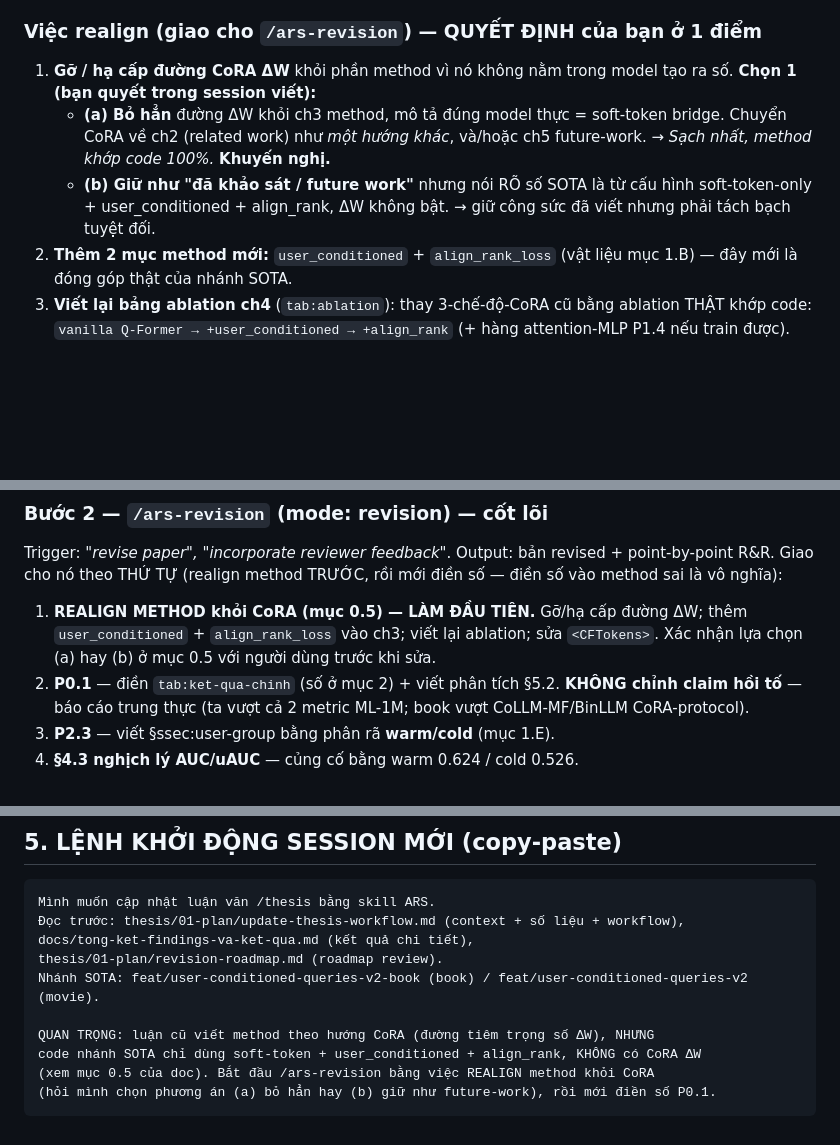
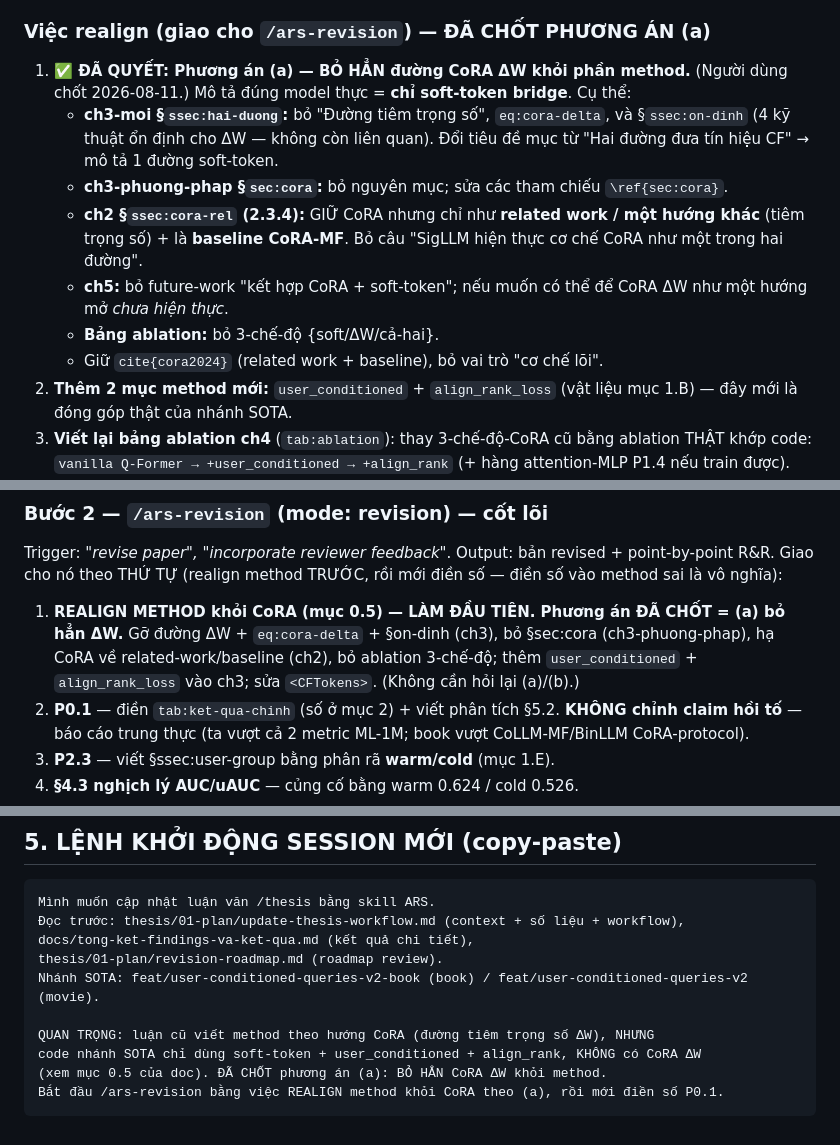
Before and after one commit to QuocBaoBuiNguyen/CoQLLM, a Markdown page: thesis/01-plan/update-thesis-workflow.md, 3 parts joined by grey strips. GitHub-like rendering; blank space fills up the shorter version.

Commit message:
docs(thesis): lock decision (a) — drop CoRA dW entirely from method
User chose option (a): remove the CoRA weight-injection path from ch3 method
(drop dW path + eq:cora-delta + stability §, remove ch3-phuong-phap §sec:cora,
demote CoRA to related-work/baseline in ch2, drop the 3-mode ablation). Doc now
states this as decided so the writing session doesn't re-ask.

Co-Authored-By: Claude Opus 4.8 (1M context) <noreply@anthropic.com>

````diff
--- a/thesis/01-plan/update-thesis-workflow.md
+++ b/thesis/01-plan/update-thesis-workflow.md
@@ -41,10 +41,14 @@ Mô tả SigLLM có **HAI đường song song** đưa CF vào LLM và đóng gó
 - **THÊM 2 đòn bẩy mà luận cũ CHƯA nhắc:** `user_conditioned` (query-shift, lever AUC) + `align_rank_loss` (BPR per-user trên CF token, lever uAUC book). Xem mục 1.B.
 - Số SOTA báo cáo (ML-1M 0.7475/0.6968, book 0.8132/0.6062) đến từ **soft-token + user_conditioned (+ align_rank cho book)**, **KHÔNG dùng CoRA ΔW**.
 
-### Việc realign (giao cho `/ars-revision`) — QUYẾT ĐỊNH của bạn ở 1 điểm
-1. **Gỡ / hạ cấp đường CoRA ΔW** khỏi phần method vì nó không nằm trong model tạo ra số. **Chọn 1 (bạn quyết trong session viết):**
-   - **(a) Bỏ hẳn** đường ΔW khỏi ch3 method, mô tả đúng model thực = soft-token bridge. Chuyển CoRA về ch2 (related work) như *một hướng khác*, và/hoặc ch5 future-work. → *Sạch nhất, method khớp code 100%.* **Khuyến nghị.**
-   - **(b) Giữ như "đã khảo sát / future work"** nhưng nói RÕ số SOTA là từ cấu hình soft-token-only + user_conditioned + align_rank, ΔW không bật. → giữ công sức đã viết nhưng phải tách bạch tuyệt đối.
+### Việc realign (giao cho `/ars-revision`) — ĐÃ CHỐT PHƯƠNG ÁN (a)
+1. **✅ ĐÃ QUYẾT: Phương án (a) — BỎ HẲN đường CoRA ΔW khỏi phần method.** (Người dùng chốt 2026-08-11.) Mô tả đúng model thực = **chỉ soft-token bridge**. Cụ thể:
+   - **ch3-moi §`ssec:hai-duong`:** bỏ "Đường tiêm trọng số", `eq:cora-delta`, và §`ssec:on-dinh` (4 kỹ thuật ổn định cho ΔW — không còn liên quan). Đổi tiêu đề mục từ "Hai đường đưa tín hiệu CF" → mô tả 1 đường soft-token.
+   - **ch3-phuong-phap §`sec:cora`:** bỏ nguyên mục; sửa các tham chiếu `\ref{sec:cora}`.
+   - **ch2 §`ssec:cora-rel` (2.3.4):** GIỮ CoRA nhưng chỉ như **related work / một hướng khác** (tiêm trọng số) + là **baseline CoRA-MF**. Bỏ câu "SigLLM hiện thực cơ chế CoRA như một trong hai đường".
+   - **ch5:** bỏ future-work "kết hợp CoRA + soft-token"; nếu muốn có thể để CoRA ΔW như một hướng mở *chưa hiện thực*.
+   - **Bảng ablation:** bỏ 3-chế-độ {soft/ΔW/cả-hai}.
+   - Giữ `cite{cora2024}` (related work + baseline), bỏ vai trò "cơ chế lõi".
 2. **Thêm 2 mục method mới:** `user_conditioned` + `align_rank_loss` (vật liệu mục 1.B) — đây mới là đóng góp thật của nhánh SOTA.
 3. **Viết lại bảng ablation ch4** (`tab:ablation`): thay 3-chế-độ-CoRA cũ bằng ablation THẬT khớp code: `vanilla Q-Former → +user_conditioned → +align_rank` (+ hàng attention-MLP P1.4 nếu train được).
 4. **Sửa ký hiệu** `<CFTokens>` → `<rec_soft_token>`/`<ItemIDList>`+`<TargetItemID>` xuyên suốt.
@@ -133,7 +137,7 @@ Mở session mới, nói rõ với Claude:
 ### Bước 2 — `/ars-revision` (mode: revision) — cốt lõi
 Trigger: *"revise paper", "incorporate reviewer feedback"*. Output: bản revised + point-by-point R&R.
 Giao cho nó theo THỨ TỰ (realign method TRƯỚC, rồi mới điền số — điền số vào method sai là vô nghĩa):
-1. **REALIGN METHOD khỏi CoRA (mục 0.5) — LÀM ĐẦU TIÊN.** Gỡ/hạ cấp đường ΔW; thêm `user_conditioned` + `align_rank_loss` vào ch3; viết lại ablation; sửa `<CFTokens>`. Xác nhận lựa chọn (a) hay (b) ở mục 0.5 với người dùng trước khi sửa.
+1. **REALIGN METHOD khỏi CoRA (mục 0.5) — LÀM ĐẦU TIÊN. Phương án ĐÃ CHỐT = (a) bỏ hẳn ΔW.** Gỡ đường ΔW + `eq:cora-delta` + §on-dinh (ch3), bỏ §sec:cora (ch3-phuong-phap), hạ CoRA về related-work/baseline (ch2), bỏ ablation 3-chế-độ; thêm `user_conditioned` + `align_rank_loss` vào ch3; sửa `<CFTokens>`. (Không cần hỏi lại (a)/(b).)
 2. **P0.1** — điền `tab:ket-qua-chinh` (số ở mục 2) + viết phân tích §5.2. **KHÔNG chỉnh claim hồi tố** — báo cáo trung thực (ta vượt cả 2 metric ML-1M; book vượt CoLLM-MF/BinLLM CoRA-protocol).
 3. **P2.3** — viết §ssec:user-group bằng phân rã **warm/cold** (mục 1.E).
 4. **§4.3 nghịch lý AUC/uAUC** — củng cố bằng warm 0.624 / cold 0.526.
@@ -175,6 +179,6 @@ Nhánh SOTA: feat/user-conditioned-queries-v2-book (book) / feat/user-conditione
 
 QUAN TRỌNG: luận cũ viết method theo hướng CoRA (đường tiêm trọng số ΔW), NHƯNG
 code nhánh SOTA chỉ dùng soft-token + user_conditioned + align_rank, KHÔNG có CoRA ΔW
-(xem mục 0.5 của doc). Bắt đầu /ars-revision bằng việc REALIGN method khỏi CoRA
-(hỏi mình chọn phương án (a) bỏ hẳn hay (b) giữ như future-work), rồi mới điền số P0.1.
+(xem mục 0.5 của doc). ĐÃ CHỐT phương án (a): BỎ HẲN CoRA ΔW khỏi method.
+Bắt đầu /ars-revision bằng việc REALIGN method khỏi CoRA theo (a), rồi mới điền số P0.1.
 ```
````
